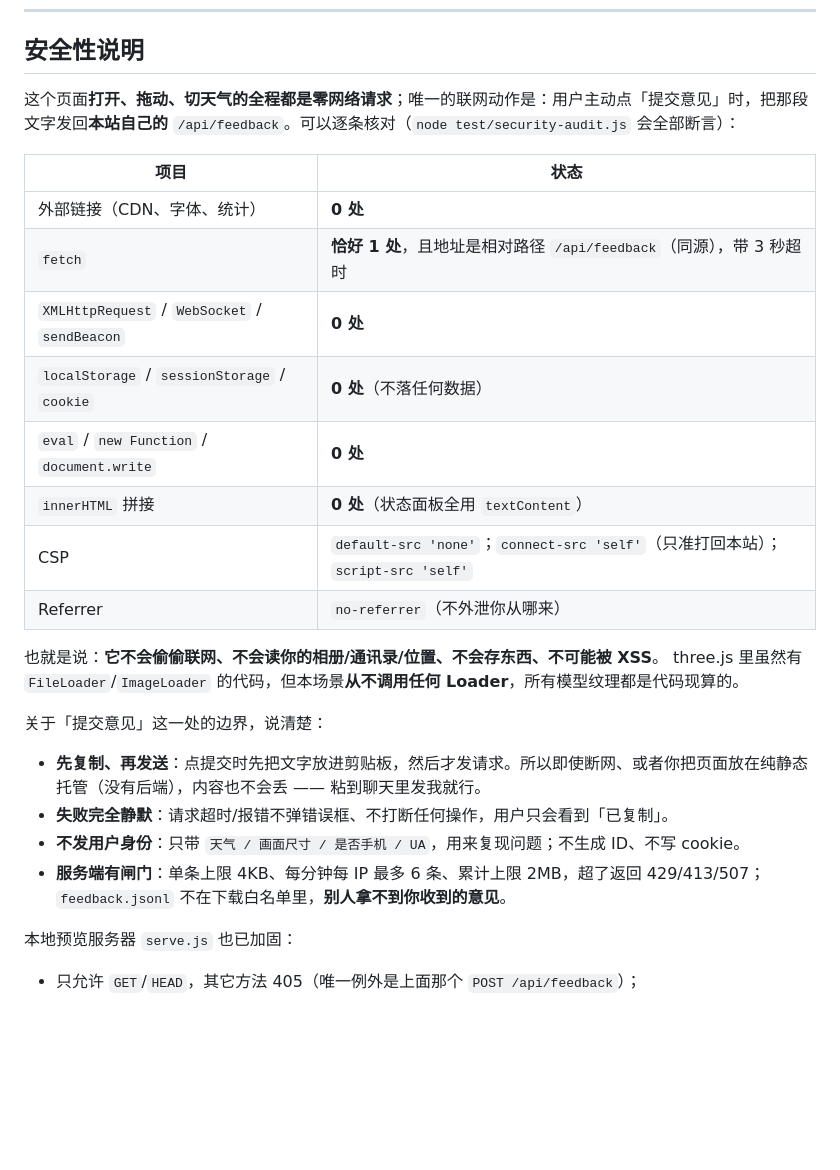
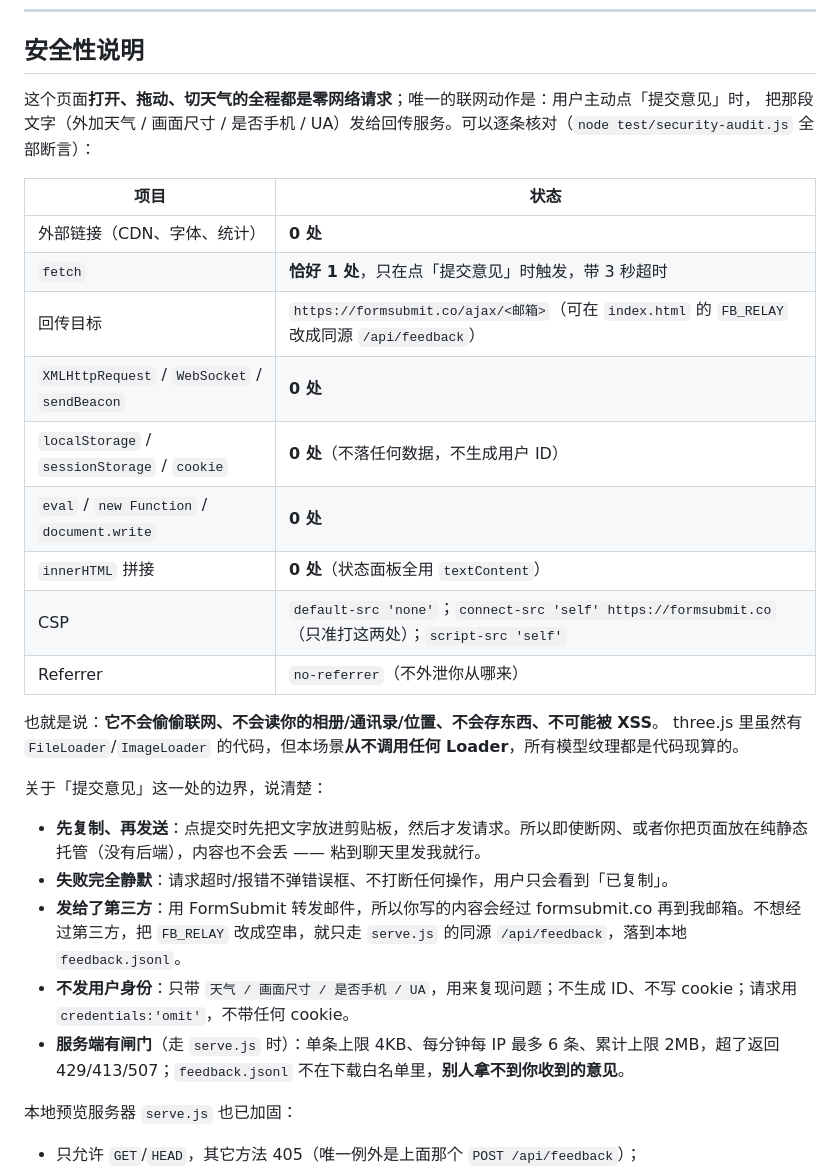
Before and after one commit to lixin2026-Max/forest-house, a Markdown page: 手机上打开.md, the part around the change. Drawn GitHub-style; blank space fills up the shorter version.

Commit message:
文档：安全性说明改为 FormSubmit 回传口径

```diff
--- a/手机上打开.md
+++ b/手机上打开.md
@@ -110,17 +110,19 @@ miniprogram/
 
 ## 安全性说明
 
-这个页面**打开、拖动、切天气的全程都是零网络请求**；唯一的联网动作是：用户主动点「提交意见」时，把那段文字发回**本站自己的** `/api/feedback`。可以逐条核对（`node test/security-audit.js` 会全部断言）：
+这个页面**打开、拖动、切天气的全程都是零网络请求**；唯一的联网动作是：用户主动点「提交意见」时，
+把那段文字（外加天气 / 画面尺寸 / 是否手机 / UA）发给回传服务。可以逐条核对（`node test/security-audit.js` 全部断言）：
 
 | 项目 | 状态 |
 |---|---|
 | 外部链接（CDN、字体、统计） | **0 处** |
-| `fetch` | **恰好 1 处**，且地址是相对路径 `/api/feedback`（同源），带 3 秒超时 |
+| `fetch` | **恰好 1 处**，只在点「提交意见」时触发，带 3 秒超时 |
+| 回传目标 | `https://formsubmit.co/ajax/<邮箱>`（可在 `index.html` 的 `FB_RELAY` 改成同源 `/api/feedback`） |
 | `XMLHttpRequest` / `WebSocket` / `sendBeacon` | **0 处** |
-| `localStorage` / `sessionStorage` / `cookie` | **0 处**（不落任何数据） |
+| `localStorage` / `sessionStorage` / `cookie` | **0 处**（不落任何数据，不生成用户 ID） |
 | `eval` / `new Function` / `document.write` | **0 处** |
 | `innerHTML` 拼接 | **0 处**（状态面板全用 `textContent`） |
-| CSP | `default-src 'none'`；`connect-src 'self'`（只准打回本站）；`script-src 'self'` |
+| CSP | `default-src 'none'`；`connect-src 'self' https://formsubmit.co`（只准打这两处）；`script-src 'self'` |
 | Referrer | `no-referrer`（不外泄你从哪来） |
 
 也就是说：**它不会偷偷联网、不会读你的相册/通讯录/位置、不会存东西、不可能被 XSS**。
@@ -130,8 +132,9 @@ three.js 里虽然有 `FileLoader`/`ImageLoader` 的代码，但本场景**从
 
 - **先复制、再发送**：点提交时先把文字放进剪贴板，然后才发请求。所以即使断网、或者你把页面放在纯静态托管（没有后端），内容也不会丢 —— 粘到聊天里发我就行。
 - **失败完全静默**：请求超时/报错不弹错误框、不打断任何操作，用户只会看到「已复制」。
-- **不发用户身份**：只带 `天气 / 画面尺寸 / 是否手机 / UA`，用来复现问题；不生成 ID、不写 cookie。
-- **服务端有闸门**：单条上限 4KB、每分钟每 IP 最多 6 条、累计上限 2MB，超了返回 429/413/507；`feedback.jsonl` 不在下载白名单里，**别人拿不到你收到的意见**。
+- **发给了第三方**：用 FormSubmit 转发邮件，所以你写的内容会经过 formsubmit.co 再到我邮箱。不想经过第三方，把 `FB_RELAY` 改成空串，就只走 `serve.js` 的同源 `/api/feedback`，落到本地 `feedback.jsonl`。
+- **不发用户身份**：只带 `天气 / 画面尺寸 / 是否手机 / UA`，用来复现问题；不生成 ID、不写 cookie；请求用 `credentials:'omit'`，不带任何 cookie。
+- **服务端有闸门**（走 `serve.js` 时）：单条上限 4KB、每分钟每 IP 最多 6 条、累计上限 2MB，超了返回 429/413/507；`feedback.jsonl` 不在下载白名单里，**别人拿不到你收到的意见**。
 
 本地预览服务器 `serve.js` 也已加固：
 
```
